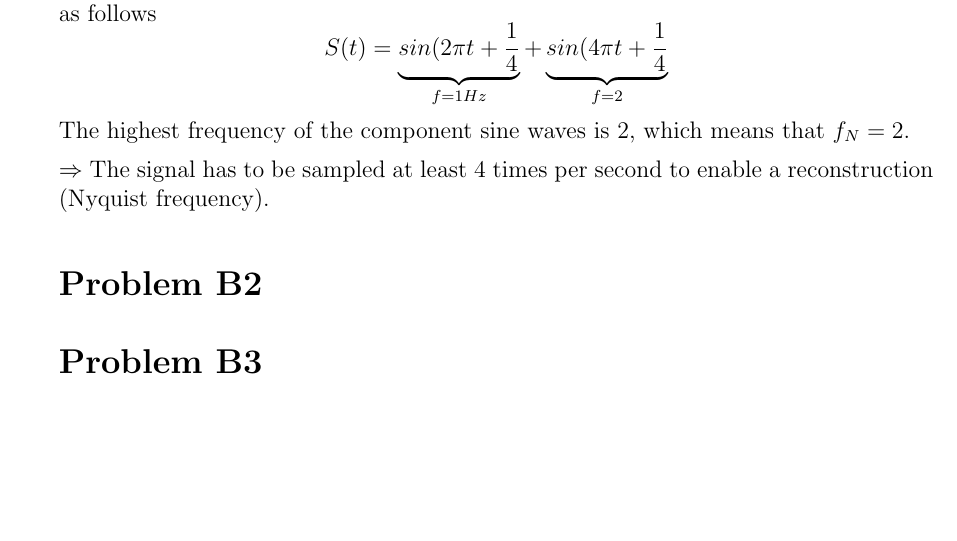
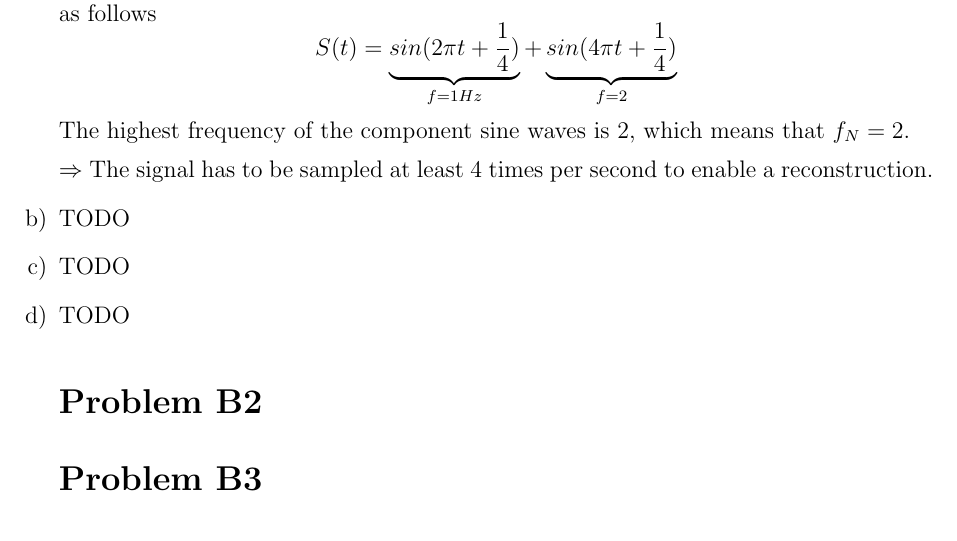
Before and after one commit to schaefer-dev/embeddedSystems, a LaTeX document (problemB/tex/problemB.tex): part of the page, cut so that both start at the same text, the shorter picture padded with empty space. Compiled offline with pdfLaTeX.

Commit message:
fixed typo

```diff
--- a/problemB/tex/problemB.tex
+++ b/problemB/tex/problemB.tex
@@ -52,10 +52,19 @@
 	\item According to sampling theory (Nyquist criterion) the sampling rate needs to be at least twice as big as the highest frequency of the component sine waves.
 	$$ f_s > 2 * f_N$$
 	To compute the necessary sampling rate, the Nyquist frequency $f_N$ has to be computed as follows
-	$$ S(t) = \underbrace{sin(2\pi t + \frac{1}{4}}_{f = 1Hz} + \underbrace{sin(4\pi t + \frac{1}{4}}_{f = 2}$$
+	$$ S(t) = \underbrace{sin(2\pi t + \frac{1}{4})}_{f = 1Hz} + \underbrace{sin(4\pi t + \frac{1}{4})}_{f = 2}$$
 	The highest frequency of the component sine waves is $2$, which means that $f_N = 2$.
 
-	$\Rightarrow$ The signal has to be sampled at least 4 times per second to enable a reconstruction (Nyquist frequency).
+	$\Rightarrow$ The signal has to be sampled at least 4 times per second to enable a reconstruction.
+
+	\item TODO
+	% TODO
+
+	\item TODO
+	% TODO
+
+	\item TODO
+	% TODO
 
 
 \section*{Problem B2}
```
